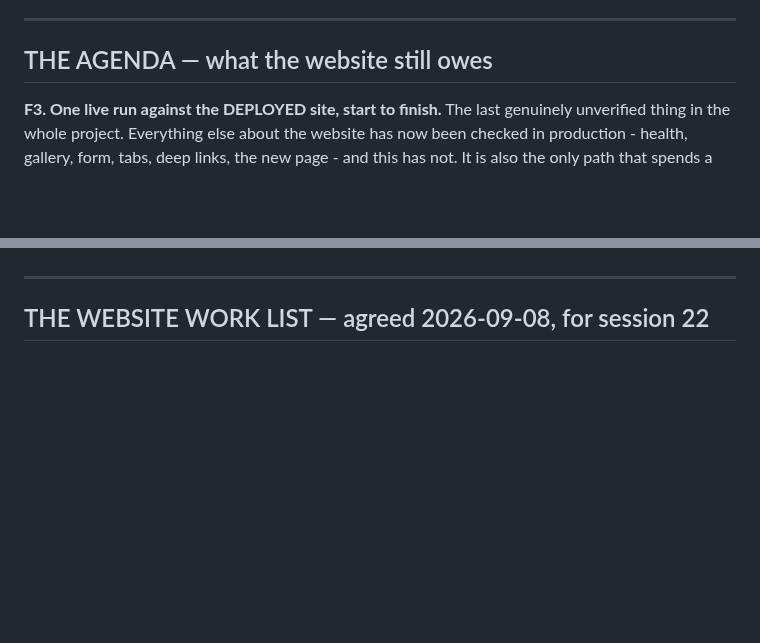
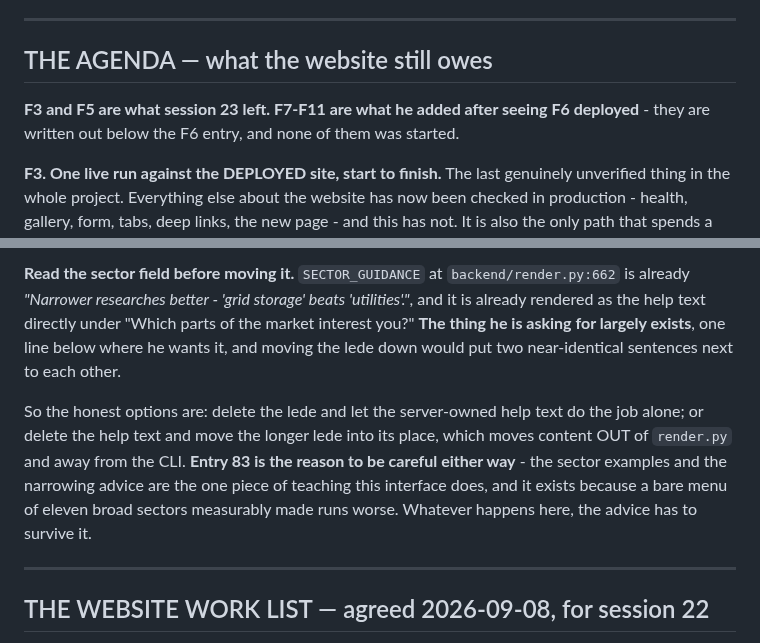
Before and after one commit to AryaPathare/ai-investment-agent, a Markdown page: frontend/handoff/NEXT_SESSION.md, 2 parts joined by grey strips. Drawn GitHub-style; blank space fills up the shorter version.

```diff
--- a/frontend/handoff/NEXT_SESSION.md
+++ b/frontend/handoff/NEXT_SESSION.md
@@ -121,6 +121,10 @@ Suite: 1062 passed to **1065**.
 
 ## THE AGENDA — what the website still owes
 
+**F3 and F5 are what session 23 left. F7-F11 are what he added after seeing F6
+deployed** - they are written out below the F6 entry, and none of them was
+started.
+
 **F3. One live run against the DEPLOYED site, start to finish.** The last
 genuinely unverified thing in the whole project. Everything else about the
 website has now been checked in production - health, gallery, form, tabs, deep
@@ -212,3 +301,17 @@ check that settles it.
+**Read the sector field before moving it.** `SECTOR_GUIDANCE` at
+`backend/render.py:662` is already *"Narrower researches better - 'grid storage'
+beats 'utilities'."*, and it is already rendered as the help text directly under
+"Which parts of the market interest you?" **The thing he is asking for largely
+exists**, one line below where he wants it, and moving the lede down would put
+two near-identical sentences next to each other.
+
+So the honest options are: delete the lede and let the server-owned help text do
+the job alone; or delete the help text and move the longer lede into its place,
+which moves content OUT of `render.py` and away from the CLI. **Entry 83 is the
+reason to be careful either way** - the sector examples and the narrowing advice
+are the one piece of teaching this interface does, and it exists because a bare
+menu of eleven broad sectors measurably made runs worse. Whatever happens here,
+the advice has to survive it.
 
 ---
 
```
Also changed, not shown: other parts of frontend/handoff/NEXT_SESSION.md (+85 -0 lines).
